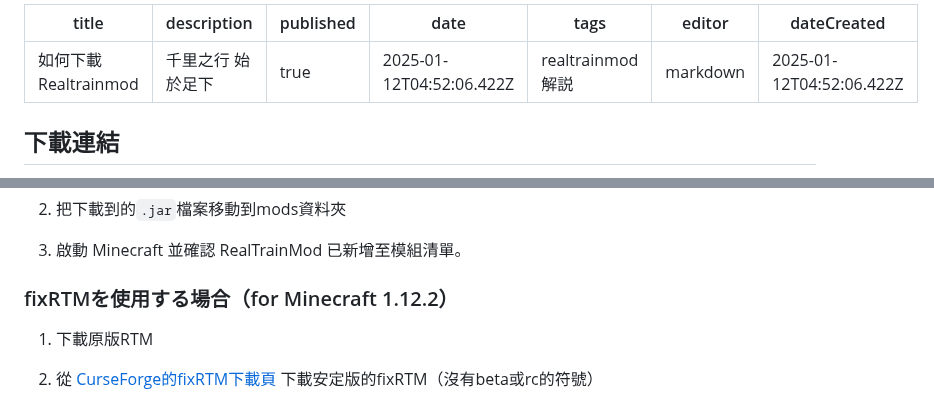
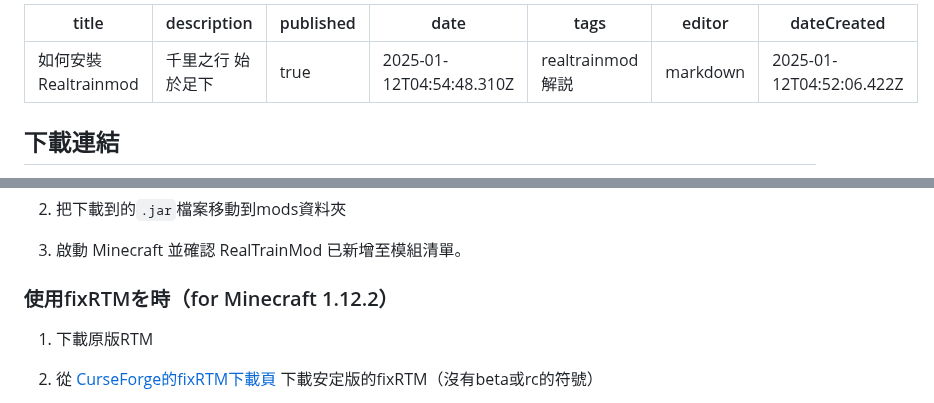
Before and after one commit to Builder256/RTM-Wiki, a Markdown page: zh-tw/RealTrainMod-Installation.md, 2 parts joined by grey strips. GitHub-like rendering.

Commit message:
docs: update RealTrainMod-Installation

```diff
--- a/zh-tw/RealTrainMod-Installation.md
+++ b/zh-tw/RealTrainMod-Installation.md
@@ -1,8 +1,8 @@
 ---
-title: 如何下載Realtrainmod
+title: 如何安裝Realtrainmod
 description: 千里之行 始於足下
 published: true
-date: 2025-01-12T04:52:06.422Z
+date: 2025-01-12T04:54:48.310Z
 tags: realtrainmod解説
 editor: markdown
 dateCreated: 2025-01-12T04:52:06.422Z
@@ -90,7 +90,7 @@ dateCreated: 2025-01-12T04:52:06.422Z
 
 4. 啟動 Minecraft 並確認 RealTrainMod 已新增至模組清單。
 
-### fixRTMを使用する場合（for Minecraft 1.12.2）
+### 使用fixRTMを時（for Minecraft 1.12.2）
 
 1. 下載原版RTM
 
```
